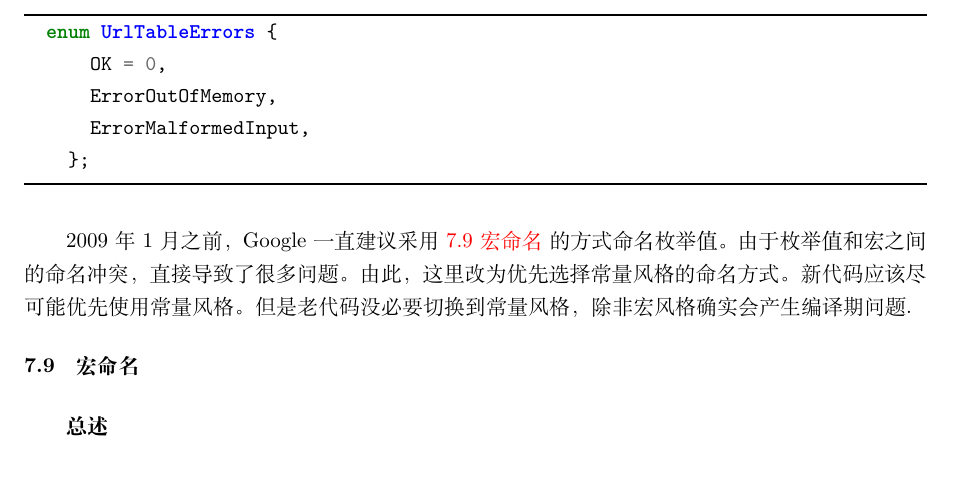
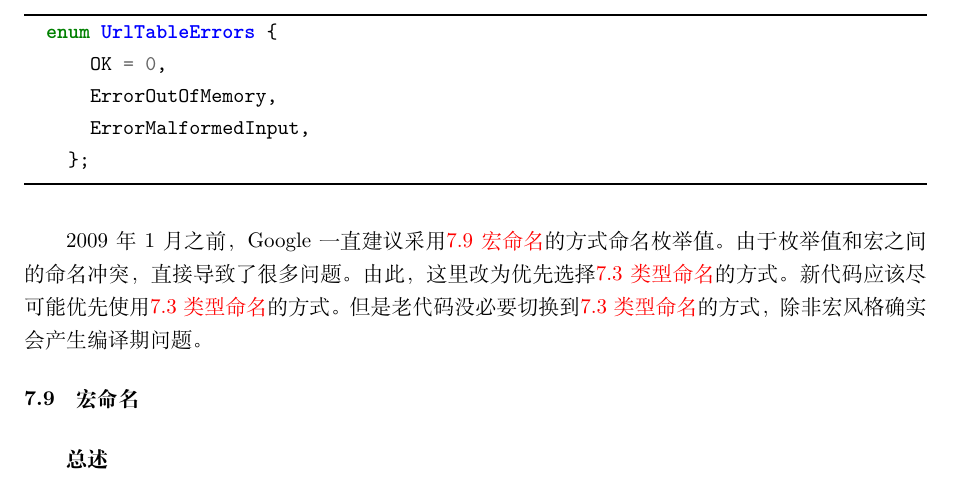
Before and after one commit to linuxdeepin/deepin-styleguide, a LaTeX thesis (deepin-styleguide.tex, which reads qt/naming.tex): part of page 53 of 130, cut so that both start at the same text. Compiled offline with XeLaTeX.

Commit message:
fix: use type names for enum
Signed-off-by: Iceyer <me@iceyer.net>

```diff
--- a/qt/naming.tex
+++ b/qt/naming.tex
@@ -230,7 +230,7 @@ C++ 文件要以 \cppinline{.cpp} 结尾，头文件以 \cppinline{.h} 结尾。
     };
 \end{cppcode}
 
-2009 年 1 月之前，Google一直建议采用 \DFullRef{macro-names} 的方式命名枚举值。由于枚举值和宏之间的命名冲突，直接导致了很多问题。由此，这里改为优先选择常量风格的命名方式。新代码应该尽可能优先使用常量风格。但是老代码没必要切换到常量风格，除非宏风格确实会产生编译期问题.
+2009 年 1 月之前，Google 一直建议采用\DFullRef{macro-names}的方式命名枚举值。由于枚举值和宏之间的命名冲突，直接导致了很多问题。由此，这里改为优先选择\DFullRef{type-names}的方式。新代码应该尽可能优先使用\DFullRef{type-names}的方式。但是老代码没必要切换到\DFullRef{type-names}的方式，除非宏风格确实会产生编译期问题。
 
 \section{宏命名} \label{macro-names}
 
```
